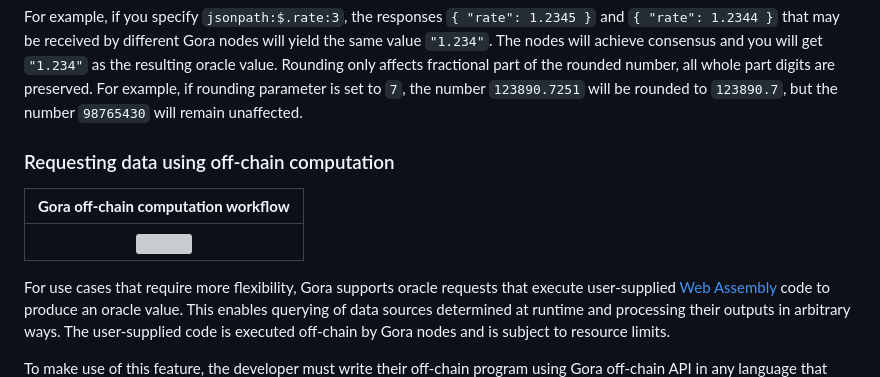
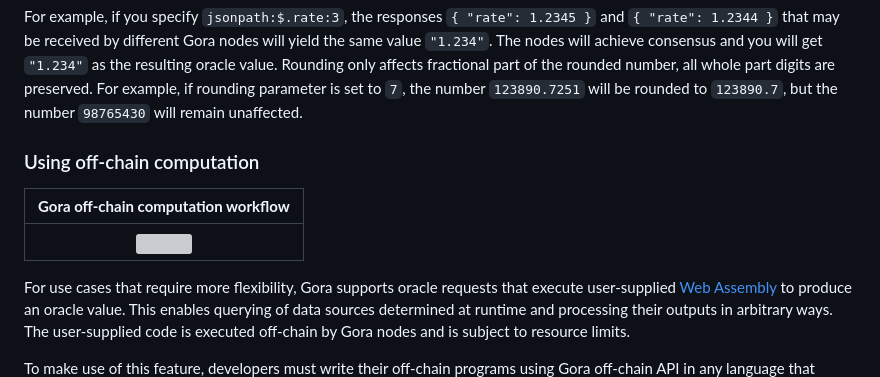
Before and after one commit to GoraNetwork/doc, a Markdown page: draft.md, the part around one of its changes. Rendered like a GitHub page; grey boxes are pictures that could not be loaded.

```diff
--- a/draft.md
+++ b/draft.md
@@ -169,18 +150,18 @@ fractional part of the rounded number, all whole part digits are preserved.
 For example, if rounding parameter is set to `7`, the number `123890.7251`
 will be rounded to `123890.7`, but the number `98765430` will remain unaffected.
 
-### Requesting data using off-chain computation
+### Using off-chain computation
 
 |**Gora off-chain computation workflow**|
 |:--:|
 |<img src="off_chain.svg" width="500">|
 
 For use cases that require more flexibility, Gora supports oracle requests that
-execute user-supplied [Web Assembly](https://webassembly.org/) code to produce
-an oracle value. This enables querying of data sources determined at runtime and
+execute user-supplied [Web Assembly](https://webassembly.org/) to produce an
+oracle value. This enables querying of data sources determined at runtime and
 processing their outputs in arbitrary ways. The user-supplied code is executed
 off-chain by Gora nodes and is subject to resource limits.
 
-To make use of this feature, the developer must write their off-chain program
+To make use of this feature, developers must write their off-chain programs
 using Gora off-chain API in any language that compiles to Web Assembly. Compiled
 binary is then encoded as `Base64` and included with the request to a special URL
```
Also changed, not shown: other parts of draft.md (+29 -61 lines).
